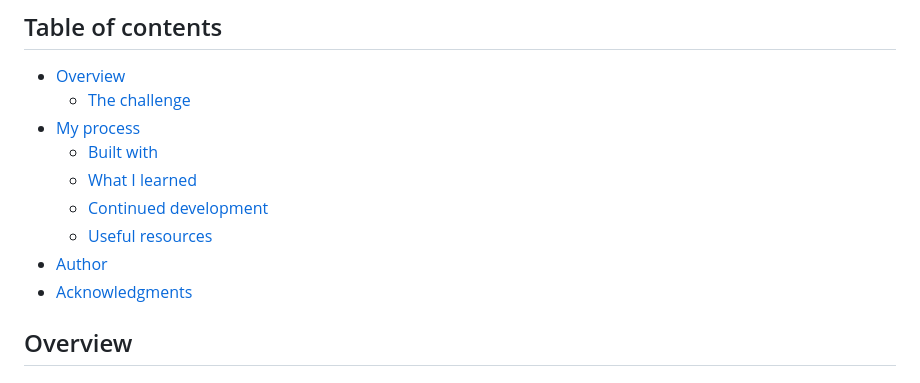
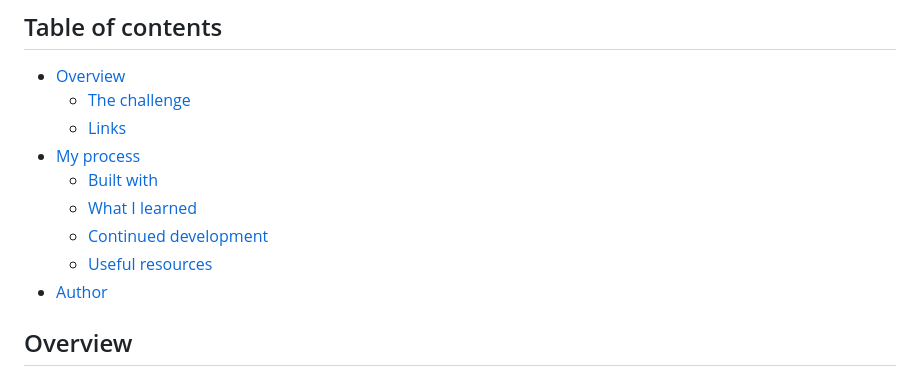
Before and after one commit to Mantas101/Front-End-Mentor-Results-Summary-Component, a Markdown page: README.md, the part around the change. GitHub-like rendering.

```diff
--- a/README.md
+++ b/README.md
@@ -10,13 +10,13 @@ Thanks for checking out this front-end coding challenge.
 
 - [Overview](#overview)
   - [The challenge](#the-challenge)
+  - [Links](#links)
 - [My process](#my-process)
   - [Built with](#built-with)
   - [What I learned](#what-i-learned)
   - [Continued development](#continued-development)
   - [Useful resources](#useful-resources)
 - [Author](#author)
-- [Acknowledgments](#acknowledgments)
 
 ## Overview
 
```
